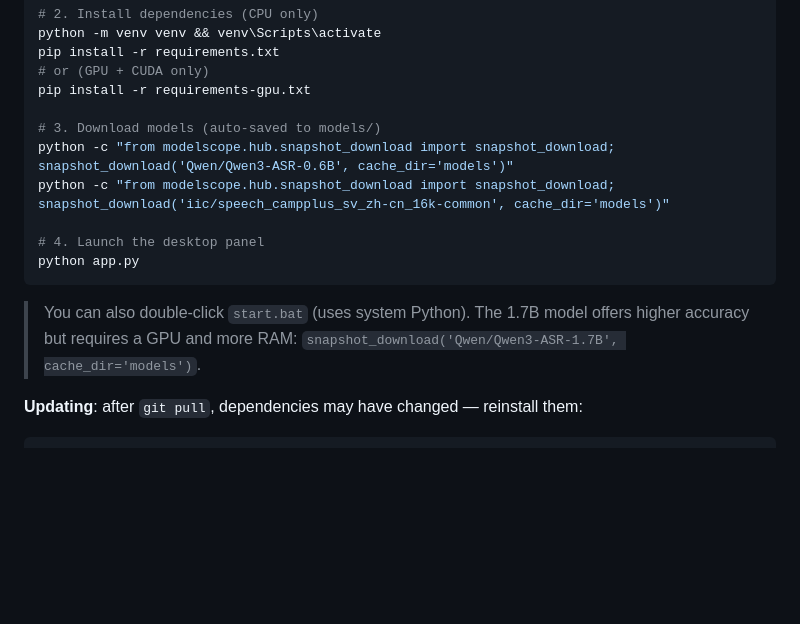
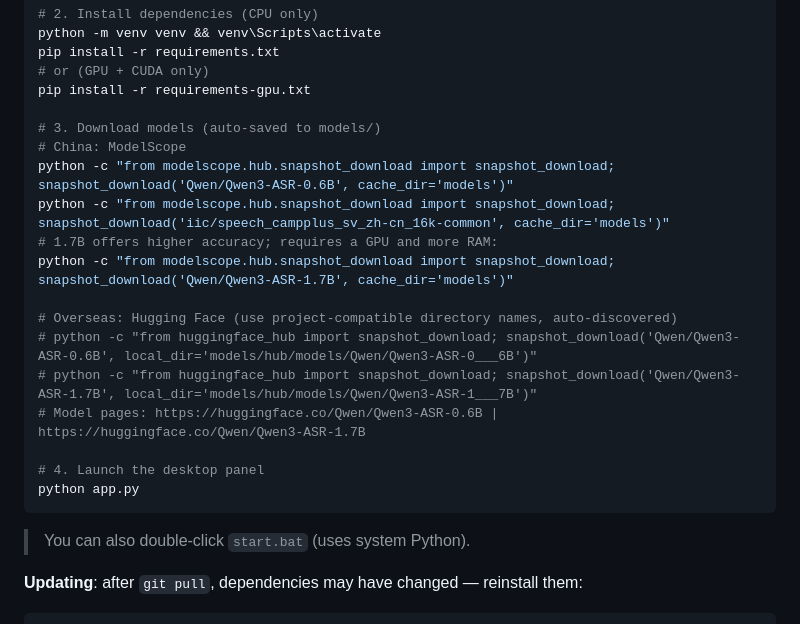
Before and after one commit to jame9898/LiveSpeech2Text, a Markdown page: README_EN.md, the part around the change. Drawn GitHub-style; blank space fills up the shorter version.

````diff
--- a/README_EN.md
+++ b/README_EN.md
@@ -37,14 +37,22 @@ pip install -r requirements.txt
 pip install -r requirements-gpu.txt
 
 # 3. Download models (auto-saved to models/)
+# China: ModelScope
 python -c "from modelscope.hub.snapshot_download import snapshot_download; snapshot_download('Qwen/Qwen3-ASR-0.6B', cache_dir='models')"
 python -c "from modelscope.hub.snapshot_download import snapshot_download; snapshot_download('iic/speech_campplus_sv_zh-cn_16k-common', cache_dir='models')"
+# 1.7B offers higher accuracy; requires a GPU and more RAM:
+python -c "from modelscope.hub.snapshot_download import snapshot_download; snapshot_download('Qwen/Qwen3-ASR-1.7B', cache_dir='models')"
+
+# Overseas: Hugging Face (use project-compatible directory names, auto-discovered)
+# python -c "from huggingface_hub import snapshot_download; snapshot_download('Qwen/Qwen3-ASR-0.6B', local_dir='models/hub/models/Qwen/Qwen3-ASR-0___6B')"
+# python -c "from huggingface_hub import snapshot_download; snapshot_download('Qwen/Qwen3-ASR-1.7B', local_dir='models/hub/models/Qwen/Qwen3-ASR-1___7B')"
+# Model pages: https://huggingface.co/Qwen/Qwen3-ASR-0.6B | https://huggingface.co/Qwen/Qwen3-ASR-1.7B
 
 # 4. Launch the desktop panel
 python app.py
 ```
 
-> You can also double-click `start.bat` (uses system Python). The 1.7B model offers higher accuracy but requires a GPU and more RAM: `snapshot_download('Qwen/Qwen3-ASR-1.7B', cache_dir='models')`.
+> You can also double-click `start.bat` (uses system Python).
 
 **Updating**: after `git pull`, dependencies may have changed — reinstall them:
 
````
Also changed, not shown: README.md (+9 -1 lines).
